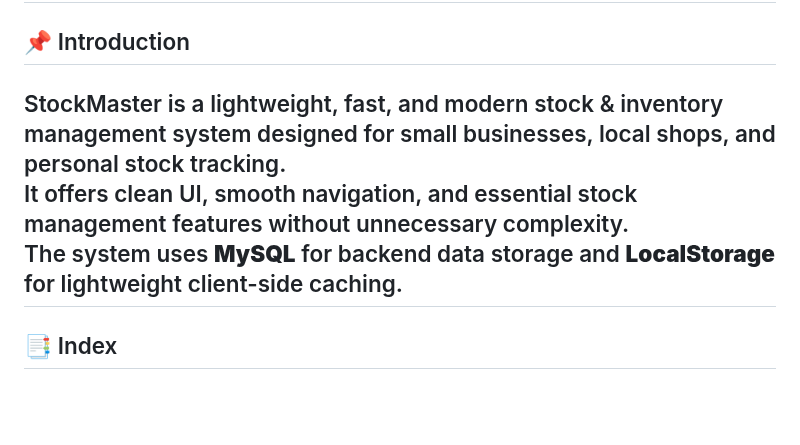
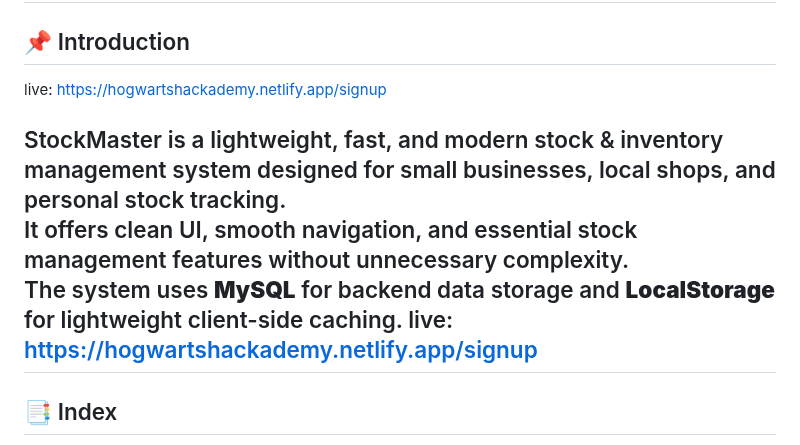
Before and after one commit to v3ravani/HogwartsHackademy, a Markdown page: README.md, the part around the change. Drawn GitHub-style; blank space fills up the shorter version.

Commit message:
Add live demo link to README
Added live demo link to the introduction section.

```diff
--- a/README.md
+++ b/README.md
@@ -1,9 +1,13 @@
 # StockMaster — A Modern Stock & Inventory Management System
 
 ## 📌 Introduction
+
+live: https://hogwartshackademy.netlify.app/signup
+
 StockMaster is a lightweight, fast, and modern stock & inventory management system designed for small businesses, local shops, and personal stock tracking.
 It offers clean UI, smooth navigation, and essential stock management features without unnecessary complexity.
 The system uses **MySQL** for backend data storage and **LocalStorage** for lightweight client-side caching.
+live: https://hogwartshackademy.netlify.app/signup
 ---
 
 
```
